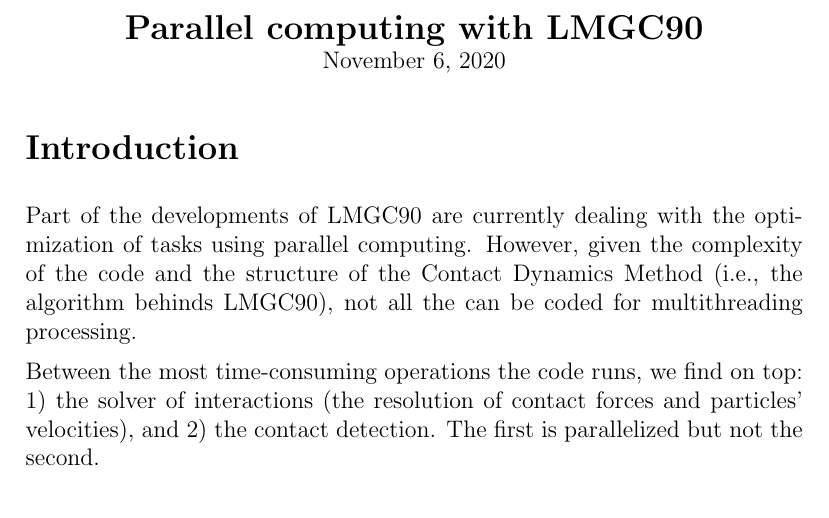
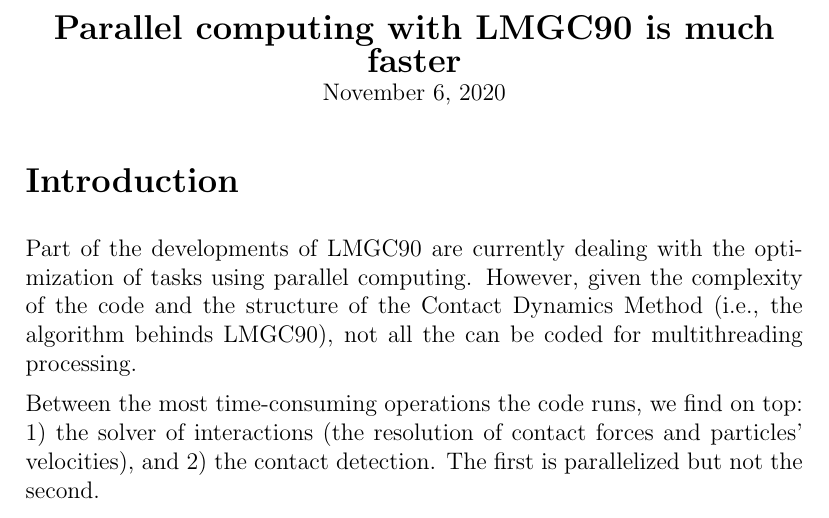
Before and after one commit to dacg/manuals, a LaTeX document (1_Parallel/manual_para.tex): part of page 1 of 4, cut so that both start at the same text. Compiled offline with pdfLaTeX.

Commit message:
test_tristan

```diff
--- a/1_Parallel/manual_para.tex
+++ b/1_Parallel/manual_para.tex
@@ -49,7 +49,7 @@
 \thispagestyle{mypagestyle}
 
 \begin{center}
-  \textbf{\Large Parallel computing with LMGC90}\\
+  \textbf{\Large Parallel computing with LMGC90 is much faster}\\
   \today
 \end{center}
 
```
